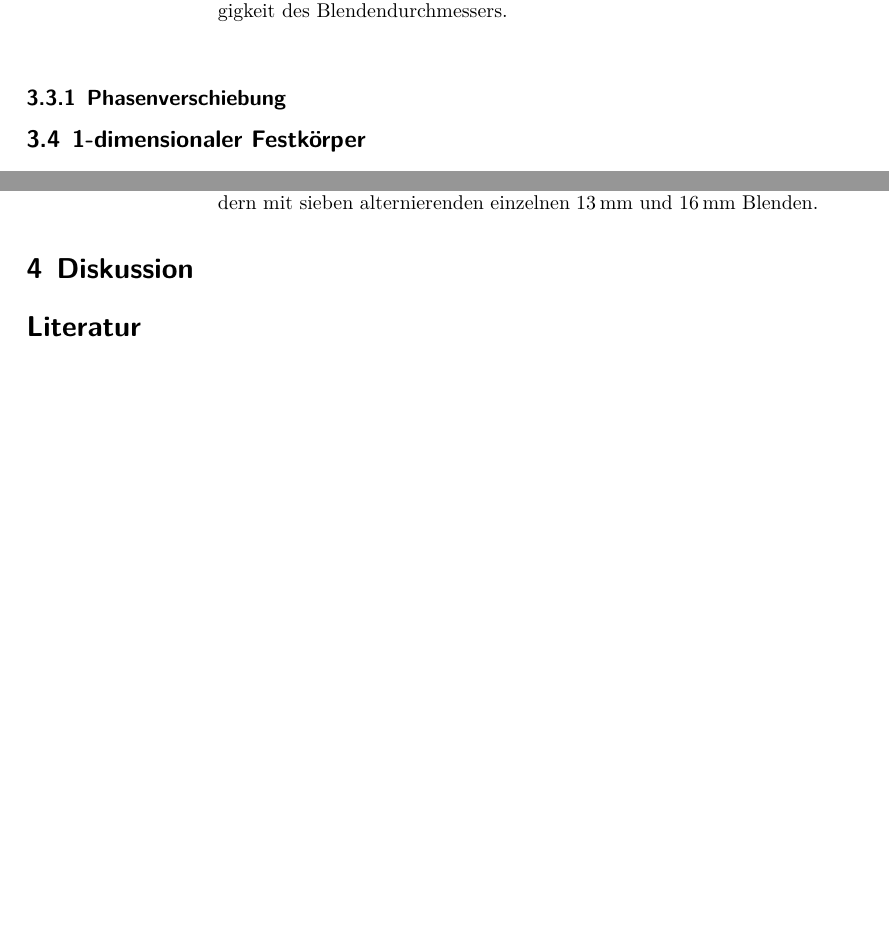
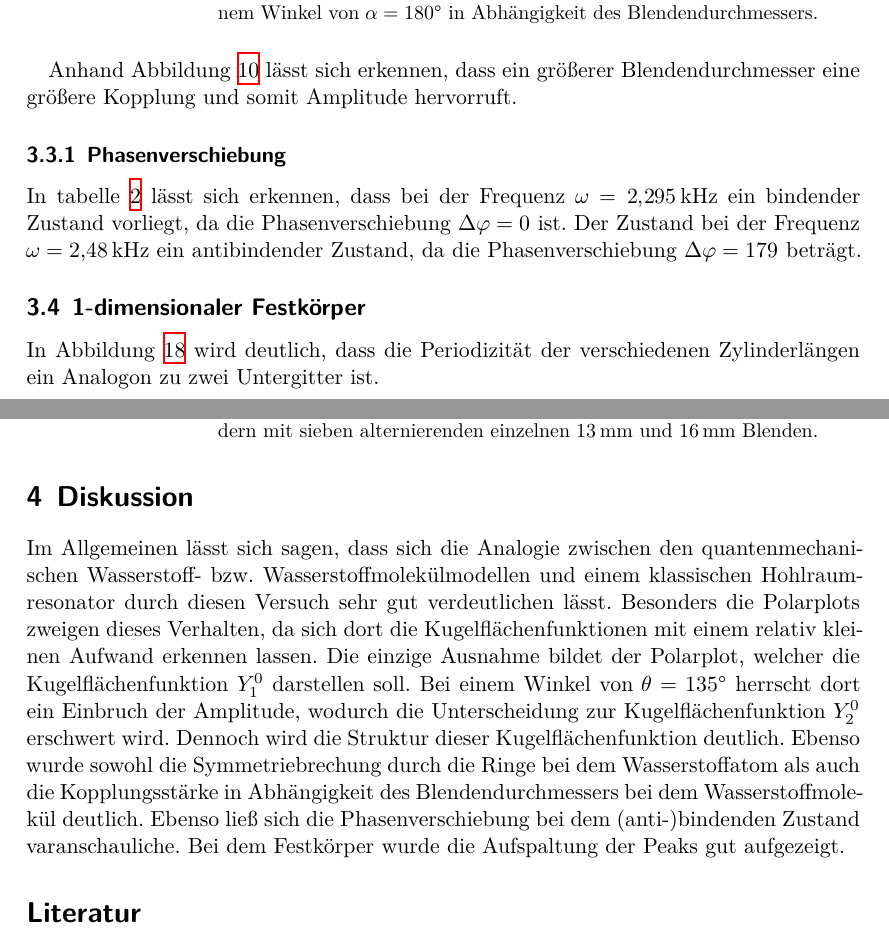
Before and after one commit to YanickKi/FP_T_Y, a LaTeX document (V23/main.tex, which reads V23/content/auswertung.tex, V23/content/diskussion.tex): two parts of pages 6 and 10 of 10, joined at a grey line, cut at the place of the change, the shorter picture padded with empty space. Compiled offline with XeLaTeX.

Commit message:
disskussion fertig auswertung fast fertig

```diff
--- a/V23/content/auswertung.tex
+++ b/V23/content/auswertung.tex
@@ -119,9 +119,10 @@ Der Winkel $\theta$ entspricht dabei nicht mit gemessenen Winkel $\alpha$. Zwisc
 \begin{figure}
     \centering
     \includegraphics{build/h2dia.pdf}
-    \caption{Resonanzamplitude des Wasserstoffmoleküls bei $\alpha = \ang{180}$ in Abhängigkeit des Blendendurchmessers.}
+    \caption{Resonanzamplitude bei $\omega = \qty{2.3}{\kilo\hertz}$ des Wasserstoffmoleküls bei einem Winkel von $\alpha = \ang{180}$ in Abhängigkeit des Blendendurchmessers.}
     \label{fig:h2dia}
 \end{figure}
+Anhand Abbildung \ref{fig:h2dia} lässt sich erkennen, dass ein größerer Blendendurchmesser eine größere Kopplung und somit Amplitude hervorruft.
 \begin{figure}
     \centering
     \includegraphics{build/h2varangle.pdf}
@@ -142,6 +143,10 @@ Der Winkel $\theta$ entspricht dabei nicht mit gemessenen Winkel $\alpha$. Zwisc
     \bottomrule
     \end{tabular}
   \end{table}
+In tabelle \ref{tab:h2phase} lässt sich erkennen, dass bei der Frequenz $\omega = \qty{2.295}{\kilo\hertz}$ ein bindender Zustand vorliegt, da die Phasenverschiebung
+$\symup{\Delta}\varphi = 0$ ist. Der Zustand bei der Frequenz $\omega = \qty{2.48}{\kilo\hertz}$ ein antibindender Zustand, da  die Phasenverschiebung
+$\symup{\Delta}\varphi = 179$ beträgt.
+
 \subsection{1-dimensionaler Festkörper}
 \begin{figure}
     \begin{subfigure}{0.48\textwidth}%
@@ -263,3 +268,4 @@ Der Winkel $\theta$ entspricht dabei nicht mit gemessenen Winkel $\alpha$. Zwisc
     $\qty{16}{\milli\meter}$ Blenden.}
     \label{fig:1316}
 \end{figure}
+In Abbildung \ref{fig:1316} wird deutlich, dass die Periodizität der verschiedenen Zylinderlängen ein Analogon zu zwei Untergitter ist.
--- a/V23/content/diskussion.tex
+++ b/V23/content/diskussion.tex
@@ -1,2 +1,12 @@
 \section{Diskussion}
 \label{sec:Diskussion}
+Im Allgemeinen lässt sich sagen, dass sich die Analogie zwischen den quantenmechanischen Wasserstoff- bzw. Wasserstoffmolekülmodellen und einem klassischen
+Hohlraumresonator durch diesen Versuch sehr gut verdeutlichen lässt.
+Besonders die Polarplots zweigen dieses Verhalten, da sich dort die Kugelflächenfunktionen mit einem relativ kleinen Aufwand erkennen lassen. Die einzige Ausnahme bildet
+der Polarplot, welcher die Kugelflächenfunktion $Y_1^0$ darstellen soll.
+Bei einem Winkel von $\theta = \ang{135}$ herrscht dort ein Einbruch der Amplitude, wodurch die Unterscheidung zur Kugelflächenfunktion $Y_2^0$ erschwert wird.
+Dennoch wird die Struktur dieser Kugelflächenfunktion deutlich.
+Ebenso wurde sowohl die Symmetriebrechung durch die Ringe bei dem Wasserstoffatom als auch die Kopplungsstärke in Abhängigkeit des Blendendurchmessers bei
+dem Wasserstoffmolekül deutlich.
+Ebenso ließ sich die Phasenverschiebung bei dem (anti-)bindenden Zustand varanschauliche.
+Bei dem Festkörper wurde die Aufspaltung der Peaks gut aufgezeigt.
```
Also changed, not shown: V23/content/auswertung.tex (6 more changed lines), 3 other files.
